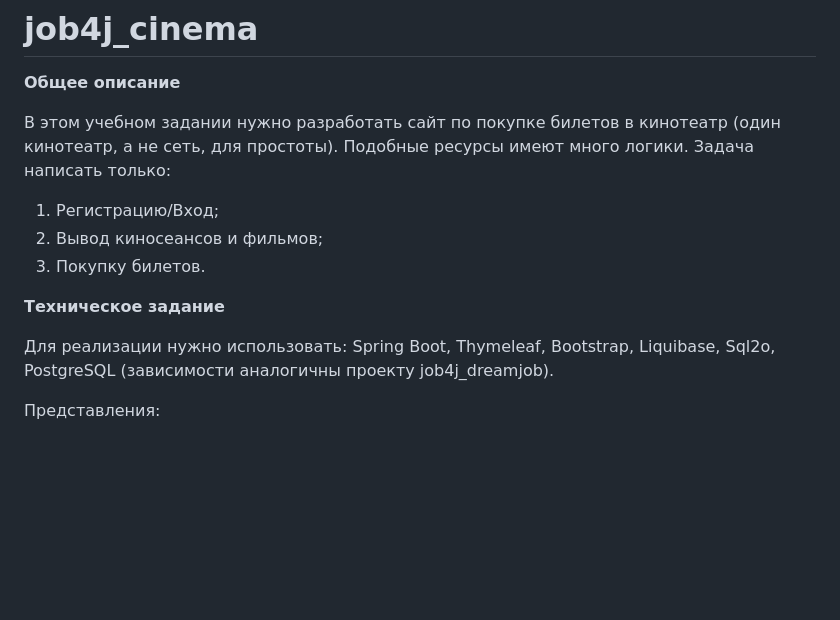
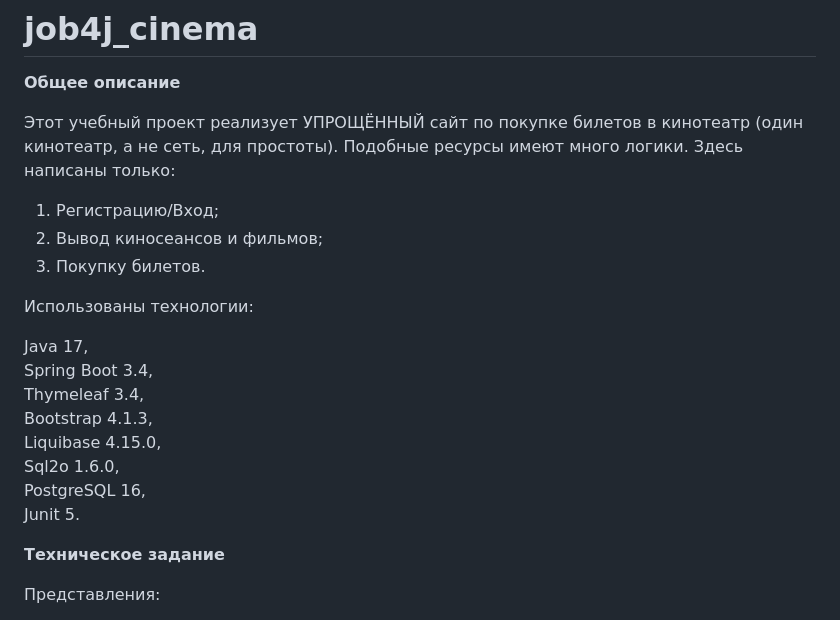
Before and after one commit to alnesterenko/job4j_cinema, a Markdown page: README.md, the part around the change. GitHub-like rendering; blank space fills up the shorter version.

Commit message:
Опять подредактировал README.md

```diff
--- a/README.md
+++ b/README.md
@@ -1,15 +1,25 @@
 # job4j_cinema
 **Общее описание**
 
-В этом учебном задании нужно разработать сайт по покупке билетов в кинотеатр (один кинотеатр, а не сеть, для простоты). Подобные ресурсы имеют много логики. Задача написать только:
+Этот учебный проект реализует УПРОЩЁННЫЙ сайт по покупке билетов в кинотеатр (один кинотеатр, а не сеть, для простоты). Подобные ресурсы имеют много логики. Здесь написаны только:
 
 1. Регистрацию/Вход;
 2. Вывод киносеансов и фильмов;
 3. Покупку билетов.
 
+Использованы технологии:
+
+Java 17,<br/>
+Spring Boot 3.4,<br/>
+Thymeleaf 3.4,<br/>
+Bootstrap 4.1.3,<br/>
+Liquibase 4.15.0,<br/>
+Sql2o 1.6.0,<br/>
+PostgreSQL 16,<br/>
+Junit 5.<br/>
+
+
 **Техническое задание**
-
-Для реализации нужно использовать: Spring Boot, Thymeleaf, Bootstrap, Liquibase, Sql2o, PostgreSQL (зависимости аналогичны проекту job4j_dreamjob).
 
 Представления:
 
```
